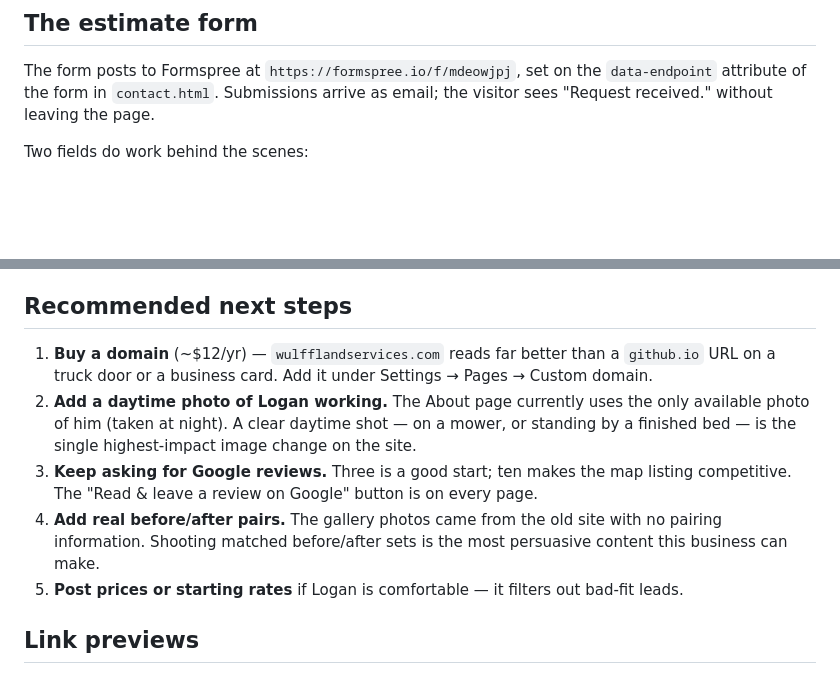
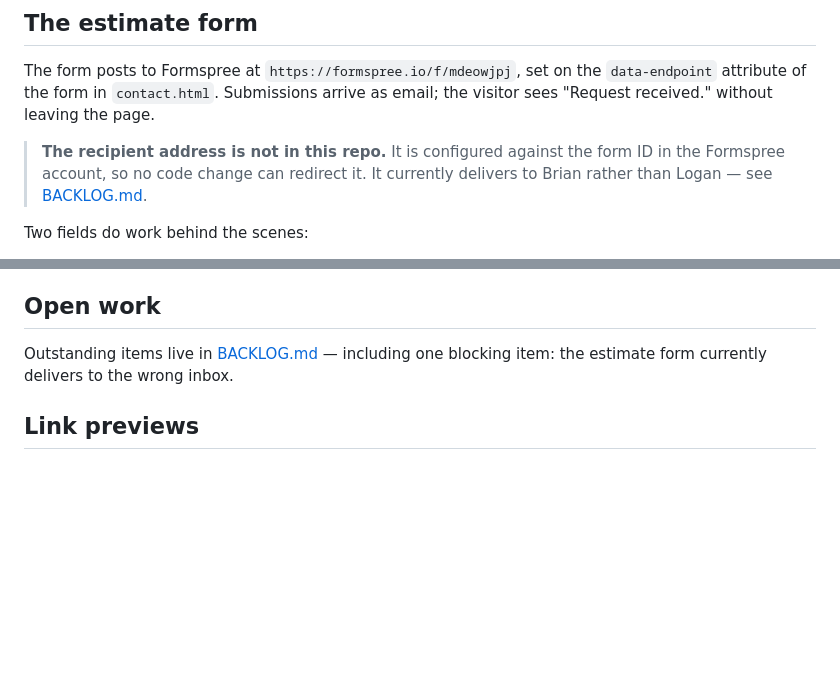
Before and after one commit to 616fun/wulff-land-property-services, a Markdown page: README.md, 2 parts joined by grey strips. GitHub-like rendering; blank space fills up the shorter version.

```diff
--- a/README.md
+++ b/README.md
@@ -63,6 +63,10 @@ The form posts to Formspree at `https://formspree.io/f/mdeowjpj`, set on the `da
 attribute of the form in `contact.html`. Submissions arrive as email; the visitor sees
 "Request received." without leaving the page.
 
+> **The recipient address is not in this repo.** It is configured against the form ID in the
+> Formspree account, so no code change can redirect it. It currently delivers to Brian rather than
+> Logan — see [BACKLOG.md](BACKLOG.md).
+
 Two fields do work behind the scenes:
 
 - `_subject` is set in JavaScript to `Estimate request — <name> (<city>)`, so the inbox is scannable
@@ -114,18 +118,10 @@ these rules so the site stays consistent:
   properties or 41 customers; the review section says *three* Google reviews on its face. Obvious
   honesty is an asset for a new local business — inflated numbers are the fastest way to lose it.
 
-## Recommended next steps
+## Open work
 
-1. **Buy a domain** (~$12/yr) — `wulfflandservices.com` reads far better than a `github.io` URL on a
-   truck door or a business card. Add it under Settings → Pages → Custom domain.
-2. **Add a daytime photo of Logan working.** The About page currently uses the only available photo of
-   him (taken at night). A clear daytime shot — on a mower, or standing by a finished bed — is the
-   single highest-impact image change on the site.
-3. **Keep asking for Google reviews.** Three is a good start; ten makes the map listing competitive.
-   The "Read & leave a review on Google" button is on every page.
-4. **Add real before/after pairs.** The gallery photos came from the old site with no pairing
-   information. Shooting matched before/after sets is the most persuasive content this business can make.
-5. **Post prices or starting rates** if Logan is comfortable — it filters out bad-fit leads.
+Outstanding items live in [BACKLOG.md](BACKLOG.md) — including one blocking item: the estimate form
+currently delivers to the wrong inbox.
 
 ## Link previews
 
```
Also changed, not shown: BACKLOG.md (added, +78 -0 lines).
